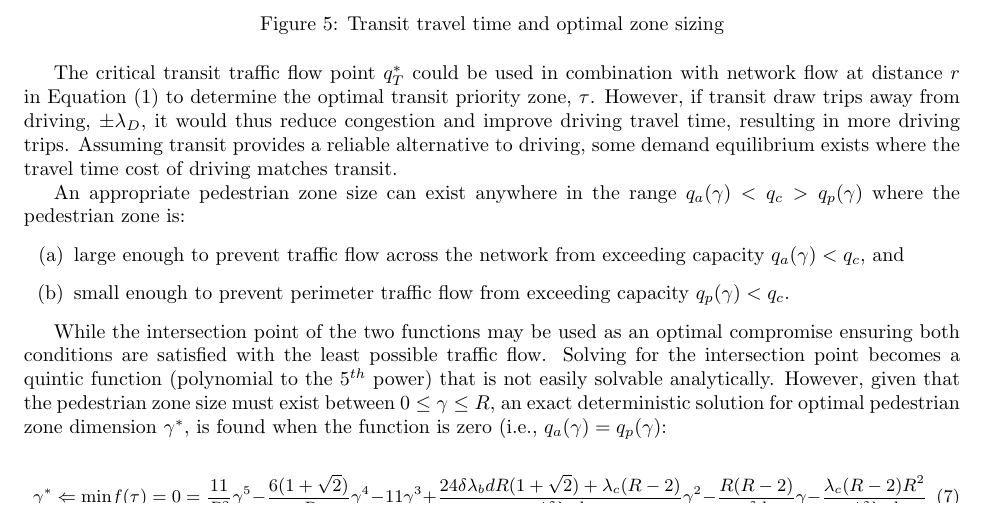
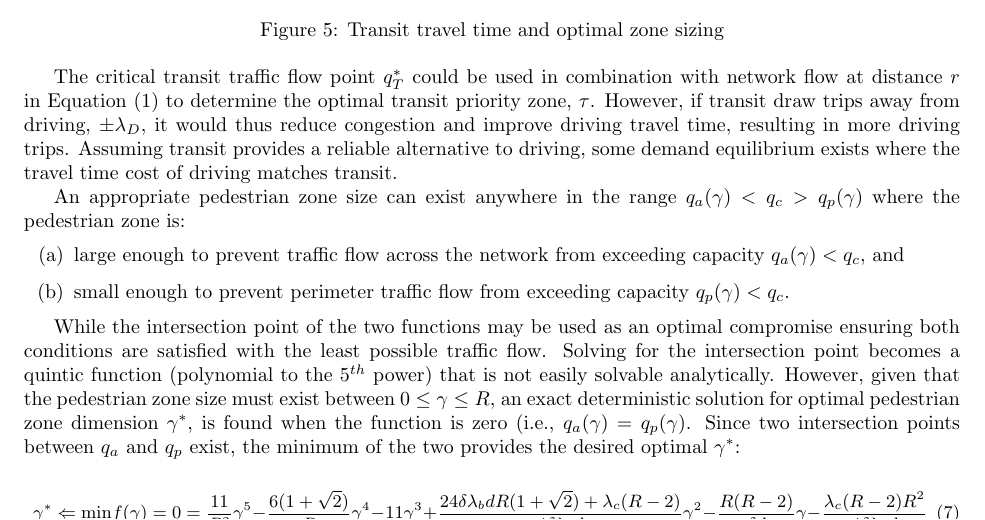
Before and after one commit to nick-fournier/ped-transit-priority, a LaTeX document (writing/concept/main.tex): part of page 4 of 5, cut so that both start at the same text. Compiled offline with pdfLaTeX.

Commit message:
Updates from Overleaf

```diff
--- a/writing/concept/main.tex
+++ b/writing/concept/main.tex
@@ -193,10 +193,10 @@ An appropriate pedestrian zone size can exist anywhere in the range $q_a(\gamma)
     \item small enough to prevent perimeter traffic flow from exceeding capacity $q_p(\gamma) < q_c$.
 \end{enumerate}
 
-While the intersection point of the two functions may be used as an optimal compromise ensuring both conditions are satisfied with the least possible traffic flow. Solving for the intersection point becomes a quintic function (polynomial to the $5^{th}$ power) that is not easily solvable analytically. However, given that the pedestrian zone size must exist between $0 \leq \gamma \leq R$, an exact deterministic solution for optimal pedestrian zone dimension $\gamma^*$, is found when the function is zero (i.e., $q_a(\gamma) = q_p(\gamma)$:
+While the intersection point of the two functions may be used as an optimal compromise ensuring both conditions are satisfied with the least possible traffic flow. Solving for the intersection point becomes a quintic function (polynomial to the $5^{th}$ power) that is not easily solvable analytically. However, given that the pedestrian zone size must exist between $0 \leq \gamma \leq R$, an exact deterministic solution for optimal pedestrian zone dimension $\gamma^*$, is found when the function is zero (i.e., $q_a(\gamma) = q_p(\gamma)$. Since two intersection points between $q_a$ and $q_p$ exist, the minimum of the two provides the desired optimal $\gamma^*$:
 
 \begin{equation}\small
-\gamma^* \Leftarrow \text{min} f(\tau) = 0 = \frac{11}{R^2} \gamma^5 - \frac{6(1+\sqrt{2})}{R}\gamma^4 - 11\gamma^3 + \frac{24\delta\lambda_b d R(1+\sqrt{2}) + \lambda_{c}(R-2)}{4\delta\lambda_{b}d}\gamma^{2} - \frac{R(R-2)}{\delta d}\gamma - \frac{\lambda_{c}(R-2)R^{2}}{4\delta\lambda_{b}d}
+\gamma^* \Leftarrow \text{min} f(\gamma) = 0 = \frac{11}{R^2} \gamma^5 - \frac{6(1+\sqrt{2})}{R}\gamma^4 - 11\gamma^3 + \frac{24\delta\lambda_b d R(1+\sqrt{2}) + \lambda_{c}(R-2)}{4\delta\lambda_{b}d}\gamma^{2} - \frac{R(R-2)}{\delta d}\gamma - \frac{\lambda_{c}(R-2)R^{2}}{4\delta\lambda_{b}d}
 \end{equation}
 
 
```
